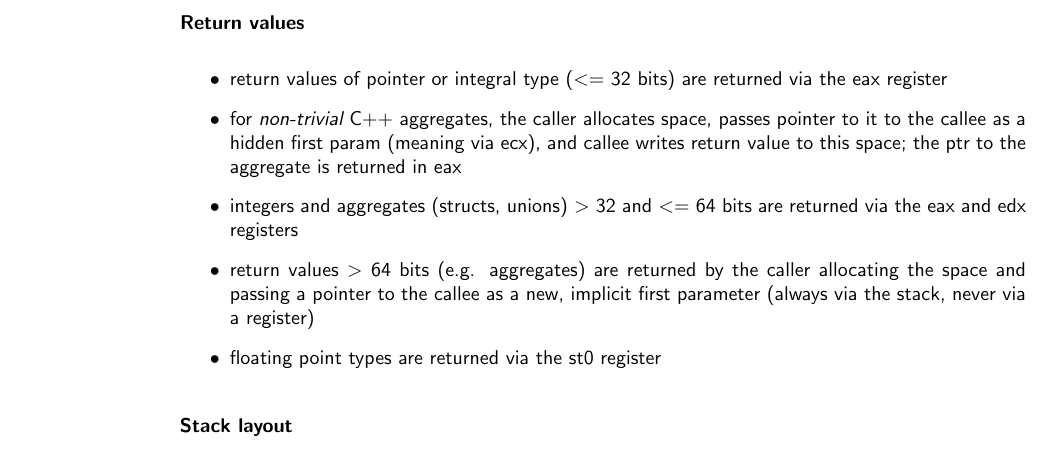
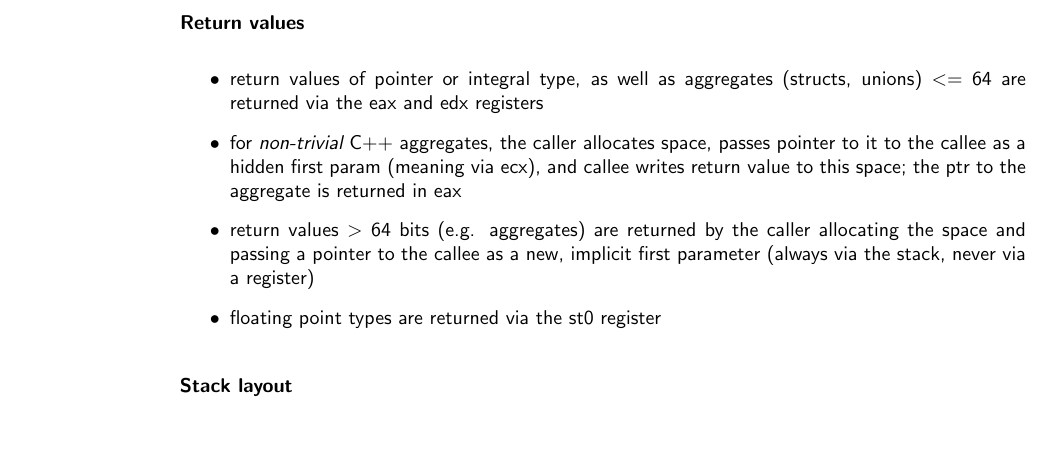
Before and after one commit to sanko/dw2, a LaTeX document (doc/manual/manual.tex, which reads doc/manual/callconvs/callconv_x86.tex): part of page 31 of 90, cut so that both start at the same text. Compiled offline with pdfLaTeX.

```diff
--- a/doc/manual/callconvs/callconv_x86.tex
+++ b/doc/manual/callconvs/callconv_x86.tex
@@ -188,10 +188,9 @@
 \paragraph{Return values}
 
 \begin{itemize}
-\item return values of pointer or integral type (\textless=\ 32 bits) are returned via the eax register
+\item return values of pointer or integral type, as well as aggregates (structs, unions) \textless=\ 64 are returned via the eax and edx registers
 \item for {\it non-trivial} C++ aggregates, the caller allocates space, passes pointer to it to the callee as a hidden first param
 (meaning via ecx), and callee writes return value to this space; the ptr to the aggregate is returned in eax
-\item integers and aggregates (structs, unions) \textgreater\ 32 and \textless=\ 64 bits are returned via the eax and edx registers
 \item return values \textgreater\ 64 bits (e.g. aggregates) are returned by the caller allocating the space and
 passing a pointer to the callee as a new, implicit first parameter (always via the stack, never via a register)
 \item floating point types are returned via the st0 register
```
Also changed, not shown: doc/manual/callconvs/callconv_ppc32.tex (+1 -1 lines), doc/manual/callconvs/callconv_x86.tex (2 more changed lines), 2 other files.
